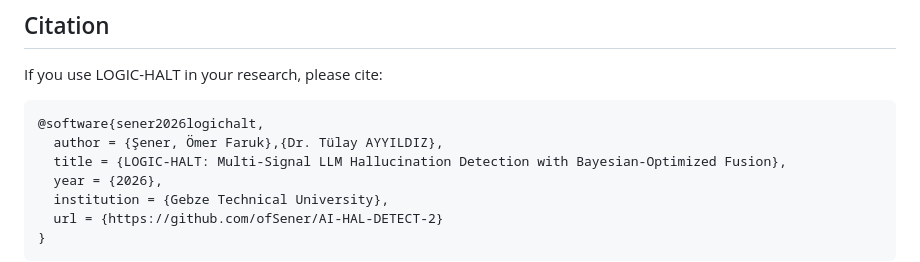
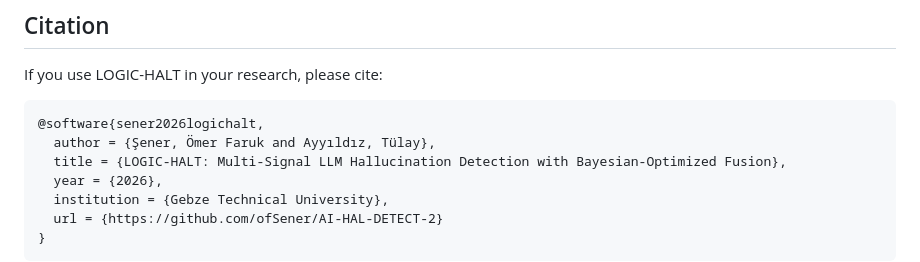
Before and after one commit to ofSener/AI-HAL-DETECT-2, a Markdown page: README.md, the part around the change. Rendered like a GitHub page.

Commit message:
Fix BibTeX citation: Add advisor as co-author

````diff
--- a/README.md
+++ b/README.md
@@ -520,7 +520,7 @@ If you use LOGIC-HALT in your research, please cite:
 
 ```bibtex
 @software{sener2026logichalt,
-  author = {Şener, Ömer Faruk},{Dr. Tülay AYYILDIZ},
+  author = {Şener, Ömer Faruk and Ayyıldız, Tülay},
   title = {LOGIC-HALT: Multi-Signal LLM Hallucination Detection with Bayesian-Optimized Fusion},
   year = {2026},
   institution = {Gebze Technical University},
````
